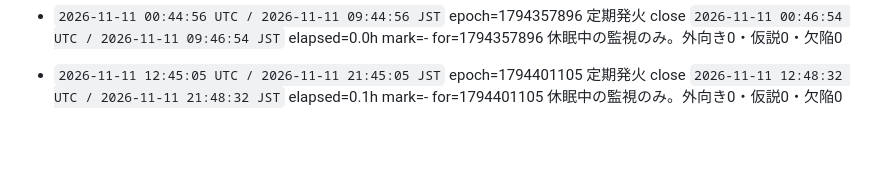
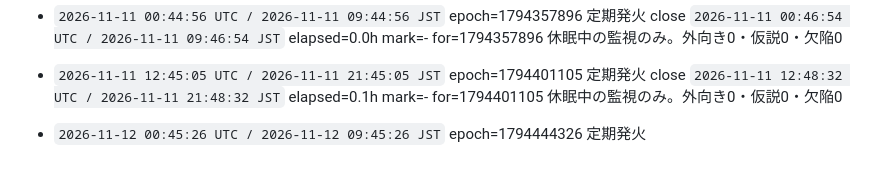
Before and after one commit to ioriorigin/loop, a Markdown page: memory/rounds.md, the part around the change. GitHub-like rendering; blank space fills up the shorter version.

Commit message:
橋頭堡: 発火を台帳に固定する
起きた事実を、失われうる作業の前に外部へ固定する。
push に失敗してもこの回は止まらない（bin/round の設計）。

Co-Authored-By: Claude Opus 5 <noreply@anthropic.com>

```diff
--- a/memory/rounds.md
+++ b/memory/rounds.md
@@ -419,3 +419,5 @@ H035-9ad は閉じていない。規則への条項追記も数えない（初
 
 - `2026-11-11 12:45:05 UTC / 2026-11-11 21:45:05 JST` epoch=1794401105 定期発火
   close `2026-11-11 12:48:32 UTC / 2026-11-11 21:48:32 JST` elapsed=0.1h mark=- for=1794401105 休眠中の監視のみ。外向き0・仮説0・欠陥0
+
+- `2026-11-12 00:45:26 UTC / 2026-11-12 09:45:26 JST` epoch=1794444326 定期発火
```
